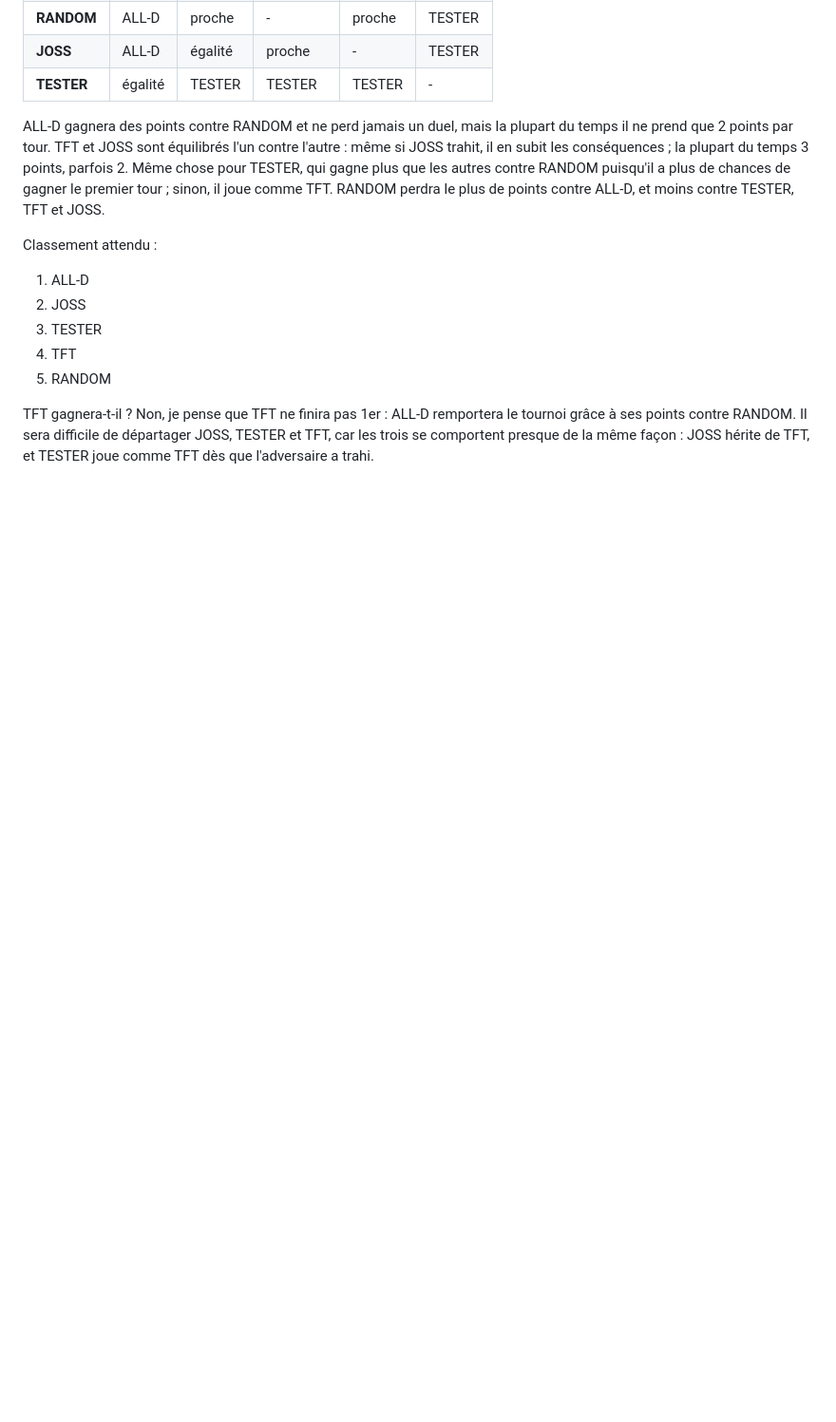
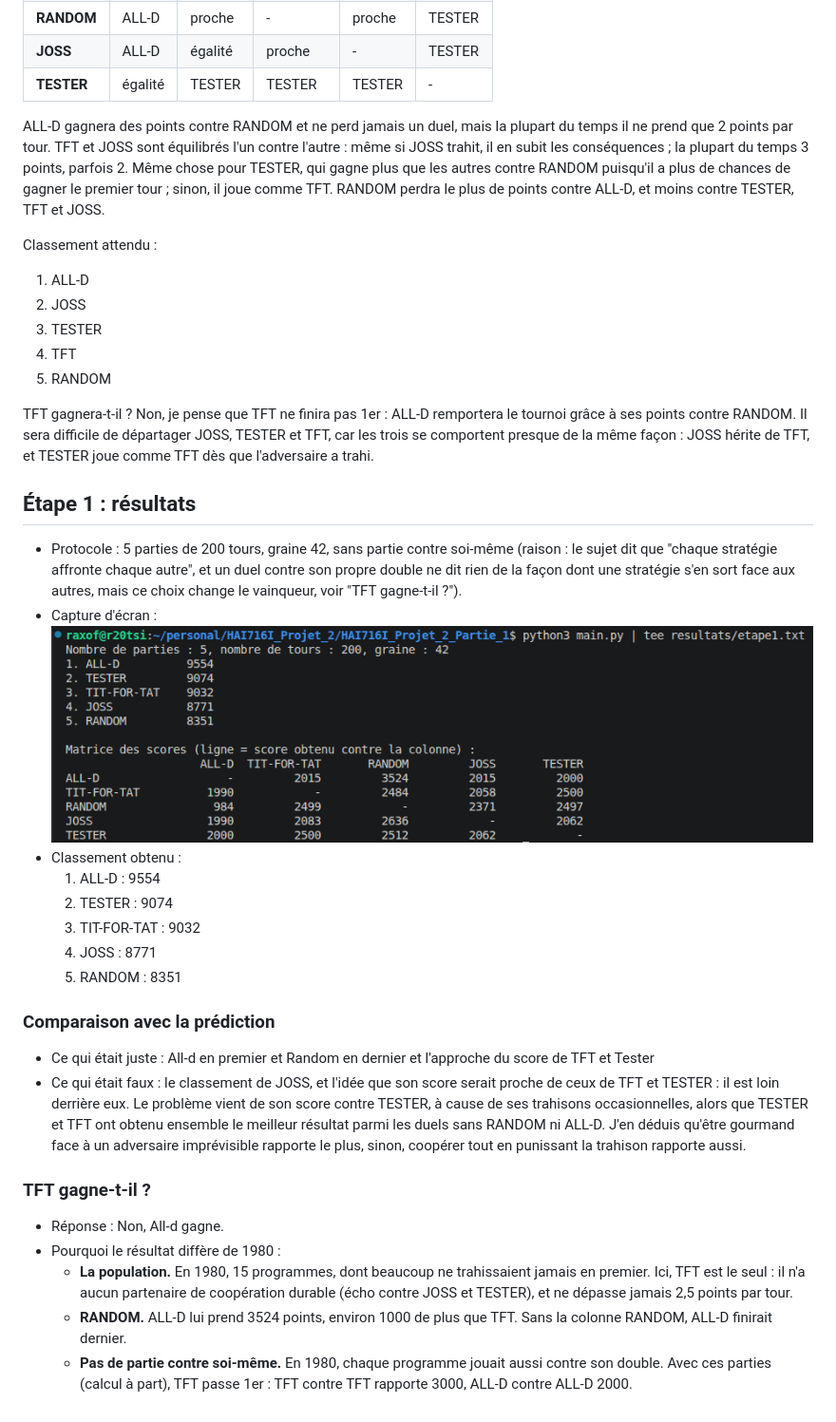
Before and after one commit to lohanSR/HAI716I_Projet_2_Partie_1, a Markdown page: JOURNAL_MAHDI.md, the part around the change. Shown at 95% size. Rendered like a GitHub page; pictures changed too: resultats/etape1.png (added); blank space fills up the shorter version.

Commit message:
Résultats de l'étape 1 et analyse

```diff
--- a/JOURNAL_MAHDI.md
+++ b/JOURNAL_MAHDI.md
@@ -44,3 +44,25 @@ Classement attendu :
 5. RANDOM
 
 TFT gagnera-t-il ? Non, je pense que TFT ne finira pas 1er : ALL-D remportera le tournoi grâce à ses points contre RANDOM. Il sera difficile de départager JOSS, TESTER et TFT, car les trois se comportent presque de la même façon : JOSS hérite de TFT, et TESTER joue comme TFT dès que l'adversaire a trahi.
+
+## Étape 1 : résultats
+
+- Protocole : 5 parties de 200 tours, graine 42, sans partie contre soi-même (raison : le sujet dit que "chaque stratégie affronte chaque autre", et un duel contre son propre double ne dit rien de la façon dont une stratégie s'en sort face aux autres, mais ce choix change le vainqueur, voir "TFT gagne-t-il ?").
+- Capture d'écran : ![Résultats étape 1](resultats/etape1.png)
+- Classement obtenu :
+  1. ALL-D :         9554
+  2. TESTER :        9074
+  3. TIT-FOR-TAT :   9032
+  4. JOSS :          8771
+  5. RANDOM :        8351
+
+### Comparaison avec la prédiction
+- Ce qui était juste : All-d en premier et Random en dernier et l'approche du score de TFT et Tester
+- Ce qui était faux : le classement de JOSS, et l'idée que son score serait proche de ceux de TFT et TESTER : il est loin derrière eux. Le problème vient de son score contre TESTER, à cause de ses trahisons occasionnelles, alors que TESTER et TFT ont obtenu ensemble le meilleur résultat parmi les duels sans RANDOM ni ALL-D. J'en déduis qu'être gourmand face à un adversaire imprévisible rapporte le plus, sinon, coopérer tout en punissant la trahison rapporte aussi.
+
+### TFT gagne-t-il ?
+- Réponse : Non, All-d gagne.
+- Pourquoi le résultat diffère de 1980 :
+  - **La population.** En 1980, 15 programmes, dont beaucoup ne trahissaient jamais en premier. Ici, TFT est le seul : il n'a aucun partenaire de coopération durable (écho contre JOSS et TESTER), et ne dépasse jamais 2,5 points par tour.
+  - **RANDOM.** ALL-D lui prend 3524 points, environ 1000 de plus que TFT. Sans la colonne RANDOM, ALL-D finirait dernier.
+  - **Pas de partie contre soi-même.** En 1980, chaque programme jouait aussi contre son double. Avec ces parties (calcul à part), TFT passe 1er : TFT contre TFT rapporte 3000, ALL-D contre ALL-D 2000.
```
Also changed, not shown: 1 other file.
